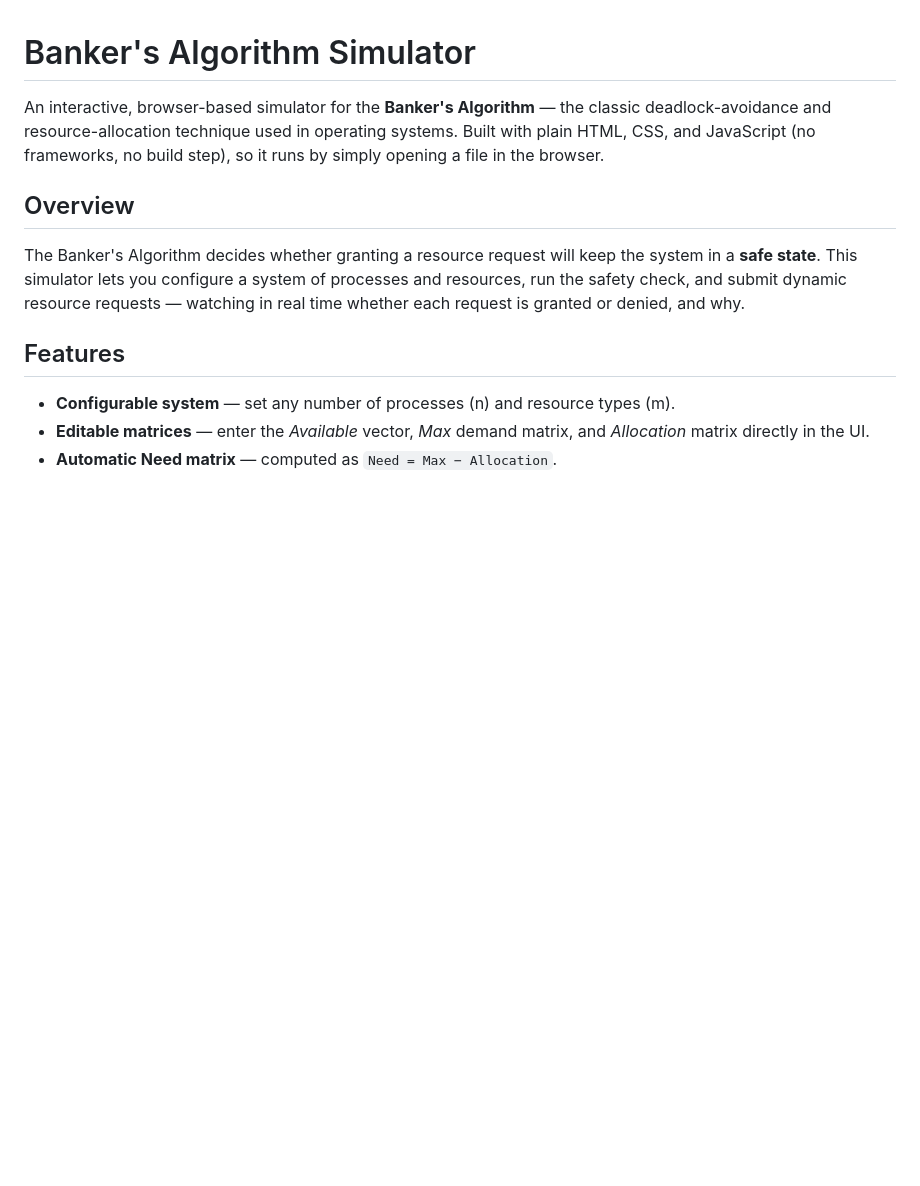
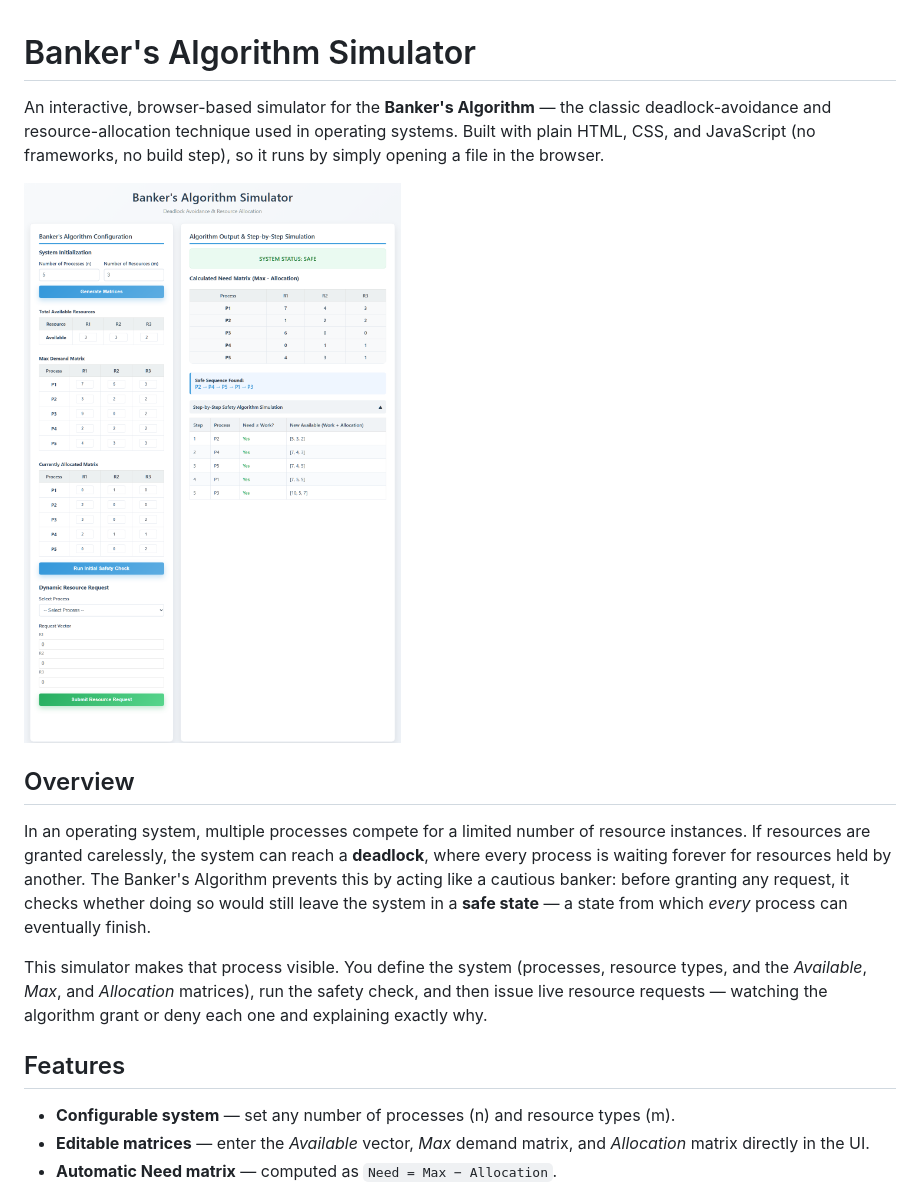
Before and after one commit to Harshith0308/bankers-algorithm-simulator, a Markdown page: README.md, the part around the change printed below. Rendered like a GitHub page; pictures changed too: docs/images/screenshot-hero.png (added); blank space fills up the shorter version.

```diff
--- a/README.md
+++ b/README.md
@@ -5,12 +5,21 @@ deadlock-avoidance and resource-allocation technique used in operating systems.
 with plain HTML, CSS, and JavaScript (no frameworks, no build step), so it runs by
 simply opening a file in the browser.
 
+![Banker's Algorithm Simulator — full interface](docs/images/screenshot-hero.png)
+
 ## Overview
 
-The Banker's Algorithm decides whether granting a resource request will keep the
-system in a **safe state**. This simulator lets you configure a system of processes
-and resources, run the safety check, and submit dynamic resource requests — watching
-in real time whether each request is granted or denied, and why.
+In an operating system, multiple processes compete for a limited number of resource
+instances. If resources are granted carelessly, the system can reach a **deadlock**,
+where every process is waiting forever for resources held by another. The Banker's
+Algorithm prevents this by acting like a cautious banker: before granting any request,
+it checks whether doing so would still leave the system in a **safe state** — a state
+from which *every* process can eventually finish.
+
+This simulator makes that process visible. You define the system (processes, resource
+types, and the *Available*, *Max*, and *Allocation* matrices), run the safety check,
+and then issue live resource requests — watching the algorithm grant or deny each one
+and explaining exactly why.
 
 ## Features
 
```
Also changed, not shown: other parts of README.md (+53 -3 lines), docs/images/screenshot-config.png (added), docs/images/screenshot-output.png (added).
